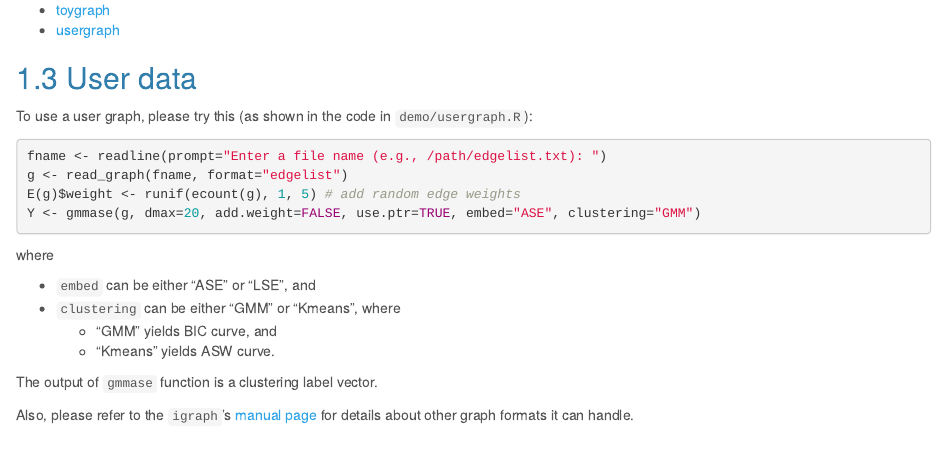
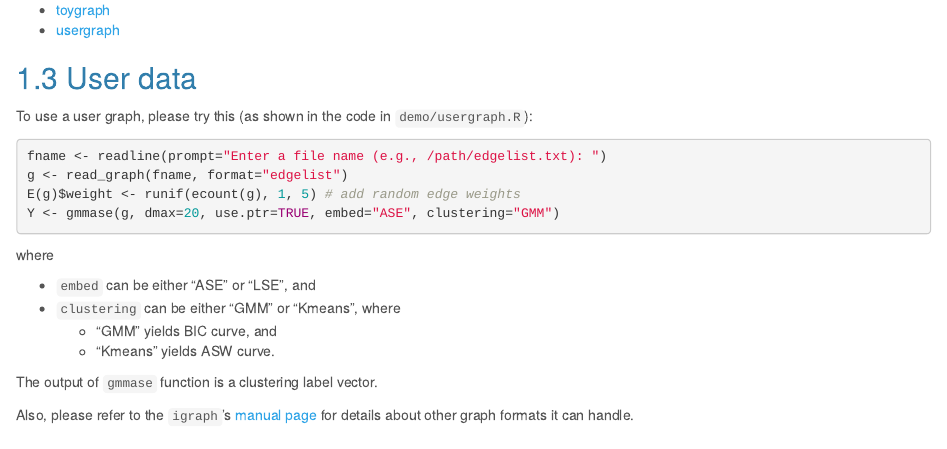
Before and after one commit to youngser/gmmase, an R Markdown document (README.Rmd): the page in a window 1100 px wide, from 820 px down. Rendered offline with R 4.5, knitr and Pandoc, with nearby package versions; a font, style sheet, LaTeX package, included part or bibliography that could not be used is replaced or left out; common packages that the code uses without loading them are loaded.

Commit message:
revise gmmase

````diff
--- a/README.Rmd
+++ b/README.Rmd
@@ -60,7 +60,7 @@ To use a user graph, please try this (as shown in the code in `demo/usergraph.R`
 fname <- readline(prompt="Enter a file name (e.g., /path/edgelist.txt): ")
 g <- read_graph(fname, format="edgelist")
 E(g)$weight <- runif(ecount(g), 1, 5) # add random edge weights
-Y <- gmmase(g, dmax=20, add.weight=FALSE, use.ptr=TRUE, embed="ASE", clustering="GMM")
+Y <- gmmase(g, dmax=20, use.ptr=TRUE, embed="ASE", clustering="GMM")
 ```
 
 where
````
Also changed, not shown: README.html, README.md.
